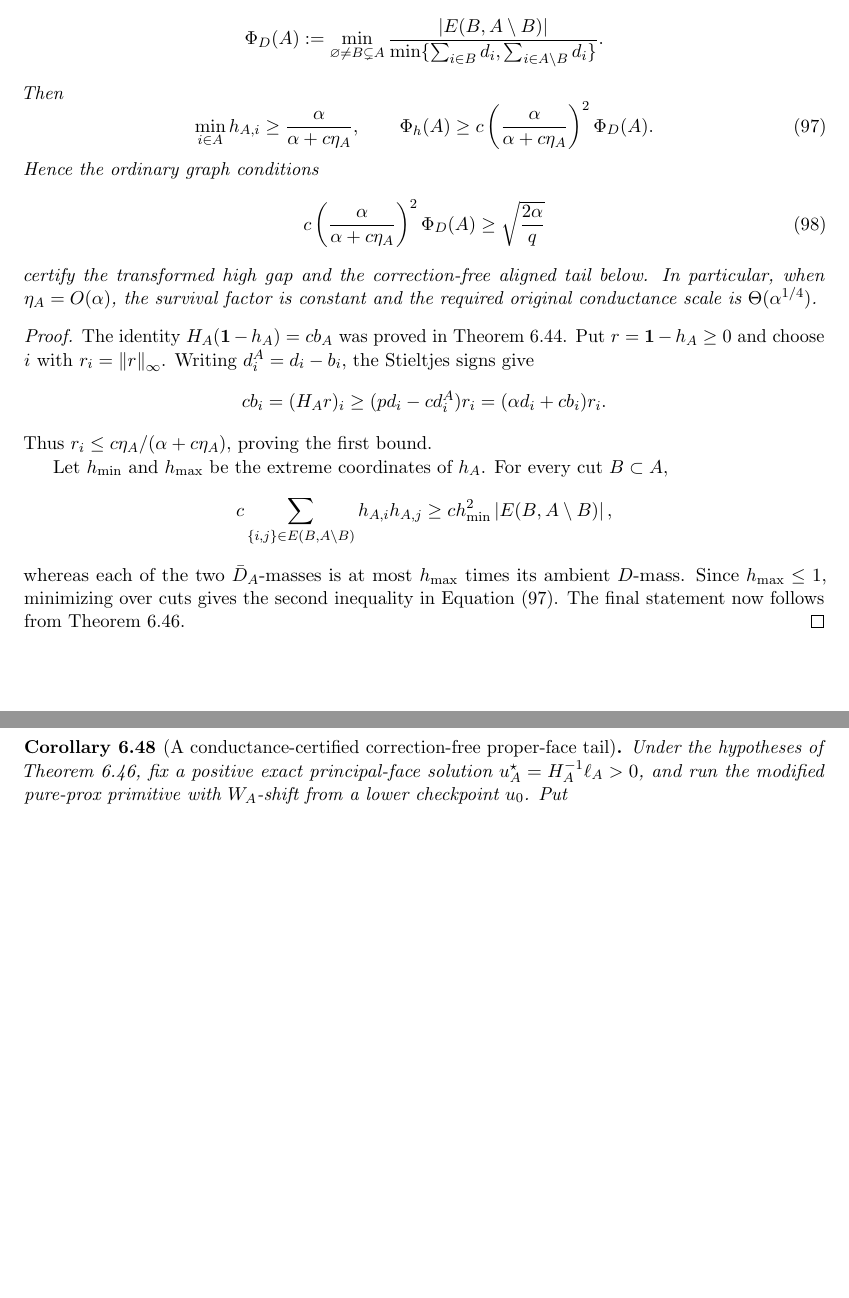
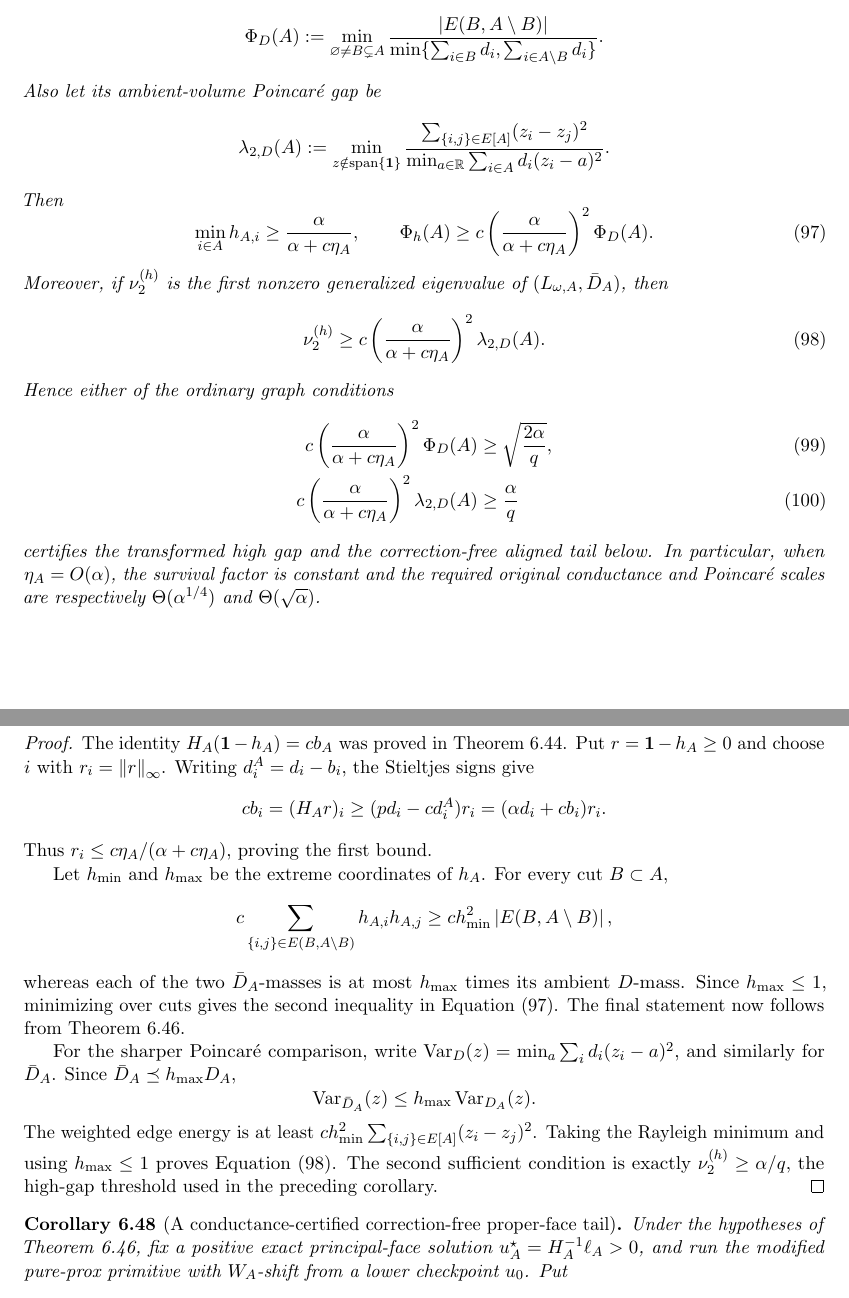
Before and after one commit to baojian/hybrid-local-solver, a LaTeX document (manuscript/notes/aesp_cd_l1_rppr/main.tex, which reads manuscript/notes/aesp_cd_l1_rppr/sections/body/06d_cor_aesp_cd_obstacle_primitives.tex): two parts of pages 50 and 51 of 136, joined at a grey line, cut so that both start at the same text, the shorter picture padded with empty space. Compiled offline with pdfLaTeX.

Commit message:
Certify proper-face gaps from local geometry

```diff
--- a/manuscript/notes/aesp_cd_l1_rppr/sections/body/06d_cor_aesp_cd_obstacle_primitives.tex
+++ b/manuscript/notes/aesp_cd_l1_rppr/sections/body/06d_cor_aesp_cd_obstacle_primitives.tex
@@ -642,6 +642,13 @@ and define ambient-volume conductance of the induced face by
  \frac{\abs{E(B,A\setminus B)}}
  {\min\{\sum_{i\in B}d_i,\sum_{i\in A\setminus B}d_i\}}.
 \end{equation*}
+Also let its ambient-volume Poincar\'e gap be
+\begin{equation*}
+ \lambda_{2,D}(A)
+ :=\min_{z\notin\operatorname{span}\{\one\}}
+ \frac{\sum_{\{i,j\}\in E[A]}(z_i-z_j)^2}
+ {\min_{a\in\mathbb R}\sum_{i\in A}d_i(z_i-a)^2}.
+\end{equation*}
 Then
 \begin{equation}
  \min_{i\in A}h_{A,i}
@@ -652,16 +659,28 @@ Then
  c\left(\frac{\alpha}{\alpha+c\eta_A}\right)^2\Phi_D(A).
  \label{eq:aesp-cd-proper-face-leakage-conductance}
 \end{equation}
-Hence the ordinary graph conditions
-\begin{equation}
+Moreover, if \(\nu_2^{(h)}\) is the first nonzero generalized eigenvalue of
+\((L_{\omega,A},\bar D_A)\), then
+\begin{equation}
+ \nu_2^{(h)}
+ \geq c\left(\frac{\alpha}{\alpha+c\eta_A}\right)^2
+          \lambda_{2,D}(A).
+ \label{eq:aesp-cd-proper-face-leakage-poincare}
+\end{equation}
+Hence either of the ordinary graph conditions
+\begin{align}
  c\left(\frac{\alpha}{\alpha+c\eta_A}\right)^2\Phi_D(A)
- \geq\sqrt{\frac{2\alpha}{q}}
- \label{eq:aesp-cd-proper-face-original-conductance-certificate}
-\end{equation}
-certify the transformed high gap and the correction-free aligned tail below.
+ &\geq\sqrt{\frac{2\alpha}{q}},
+ \label{eq:aesp-cd-proper-face-original-conductance-certificate}\\
+ c\left(\frac{\alpha}{\alpha+c\eta_A}\right)^2\lambda_{2,D}(A)
+ &\geq\frac{\alpha}{q}
+ \label{eq:aesp-cd-proper-face-original-poincare-certificate}
+\end{align}
+certifies the transformed high gap and the correction-free aligned tail
+below.
 In particular, when \(\eta_A=O(\alpha)\), the survival factor is constant
-and the required original conductance scale is
-\(\Theta(\alpha^{1/4})\).
+and the required original conductance and Poincar\'e scales are respectively
+\(\Theta(\alpha^{1/4})\) and \(\Theta(\sqrt\alpha)\).
 \end{corollary}
 
 \begin{proof}
@@ -687,8 +706,21 @@ whereas each of the two \(\bar D_A\)-masses is at most \(h_{\max}\)
 times its ambient \(D\)-mass.  Since \(h_{\max}\leq1\), minimizing over
 cuts gives the second inequality in
 \cref{eq:aesp-cd-proper-face-leakage-conductance}.  The final statement now
-follows from
-\cref{cor:aesp-cd-proper-face-conductance-gap}.
+follows from \cref{cor:aesp-cd-proper-face-conductance-gap}.
+
+For the sharper Poincar\'e comparison, write
+\(\operatorname{Var}_D(z)=\min_a\sum_i d_i(z_i-a)^2\), and similarly for
+\(\bar D_A\).  Since \(\bar D_A\preceq h_{\max}D_A\),
+\begin{equation*}
+ \operatorname{Var}_{\bar D_A}(z)
+ \leq h_{\max}\operatorname{Var}_{D_A}(z).
+\end{equation*}
+The weighted edge energy is at least
+\(c h_{\min}^2\sum_{\{i,j\}\in E[A]}(z_i-z_j)^2\).  Taking the Rayleigh
+minimum and using \(h_{\max}\leq1\) proves
+\cref{eq:aesp-cd-proper-face-leakage-poincare}.  The second sufficient
+condition is exactly \(\nu_2^{(h)}\geq\alpha/q\), the high-gap threshold
+used in the preceding corollary.
 \end{proof}
 
 \begin{corollary}[A conductance-certified correction-free proper-face tail]
```
Also changed, not shown: docs/research_notes.md (+3 -1 lines), manuscript/notes/aesp_cd_l1_rppr/STATUS.md (+8 -4 lines), manuscript/notes/aesp_cd_l1_rppr/README.md, 1 other file.
